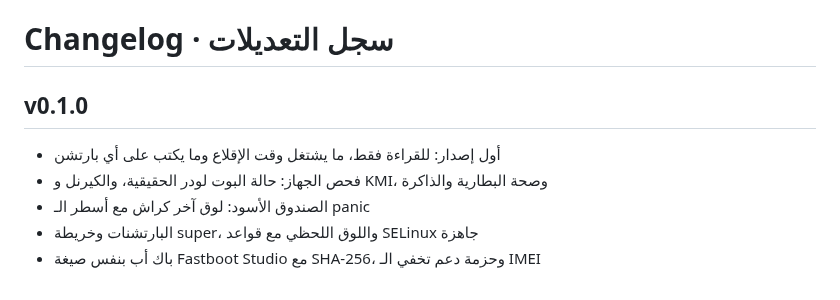
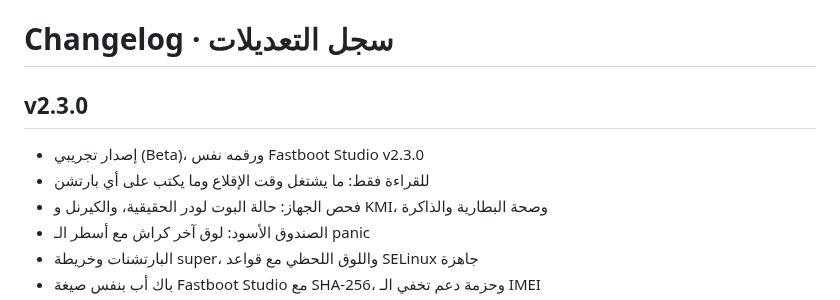
Before and after one commit to ifoknr/FastbootStudio-Companion, a Markdown page: CHANGELOG.md, the part around the change. GitHub-like rendering.

```diff
--- a/CHANGELOG.md
+++ b/CHANGELOG.md
@@ -2,8 +2,9 @@
 
 <!-- The "## vX.Y.Z" section is the release notes and the Telegram post (.github/scripts/telegram-release.sh): keep it short. -->
 
-## v0.1.0
-- أول إصدار: للقراءة فقط، ما يشتغل وقت الإقلاع وما يكتب على أي بارتشن
+## v2.3.0
+- إصدار تجريبي (Beta)، ورقمه نفس Fastboot Studio v2.3.0
+- للقراءة فقط: ما يشتغل وقت الإقلاع وما يكتب على أي بارتشن
 - فحص الجهاز: حالة البوت لودر الحقيقية، والكيرنل و KMI، وصحة البطارية والذاكرة
 - الصندوق الأسود: لوق آخر كراش مع أسطر الـ panic
 - البارتشنات وخريطة super، واللوق اللحظي مع قواعد SELinux جاهزة
```
Also changed, not shown: README.md (+5 -0 lines), docs/webui-ar.png, docs/webui-en.png, 14 other files.
